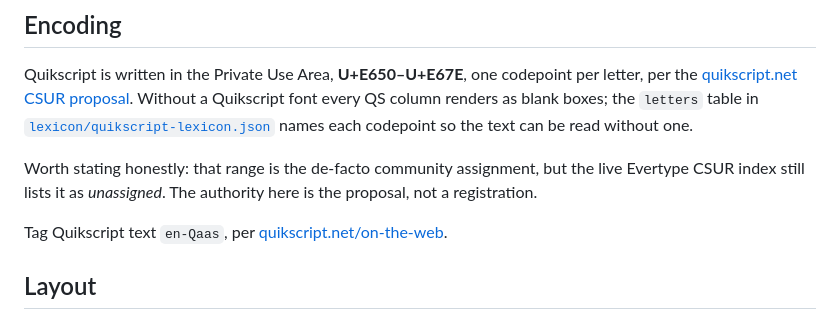
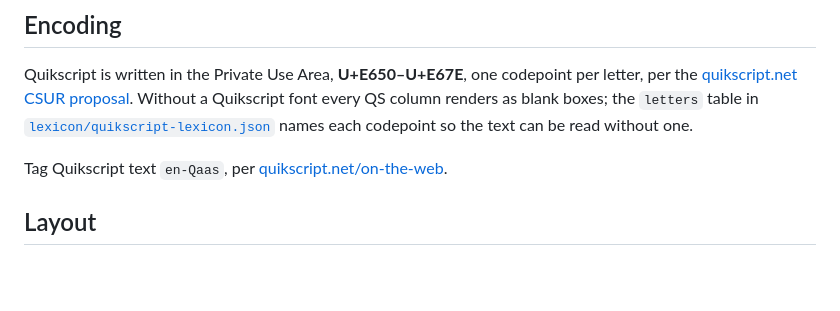
Before and after one commit to adiabatic/quikscript-lexicon, a Markdown page: README.md, the part around the change. Drawn GitHub-style; blank space fills up the shorter version.

Commit message:
Clean up the README more

```diff
--- a/README.md
+++ b/README.md
@@ -19,8 +19,6 @@ Three spelling columns: **`qs`** is Senior, the default; **`qs_junior`** and **`
 ## Encoding
 
 Quikscript is written in the Private Use Area, **U+E650–U+E67E**, one codepoint per letter, per the [quikscript.net CSUR proposal](https://www.quikscript.net/csur/). Without a Quikscript font every QS column renders as blank boxes; the `letters` table in [`lexicon/quikscript-lexicon.json`](lexicon/quikscript-lexicon.json) names each codepoint so the text can be read without one.
-
-Worth stating honestly: that range is the de-facto community assignment, but the live Evertype CSUR index still lists it as *unassigned*. The authority here is the proposal, not a registration.
 
 Tag Quikscript text `en-Qaas`, per [quikscript.net/on-the-web](https://www.quikscript.net/on-the-web/).
 
```
